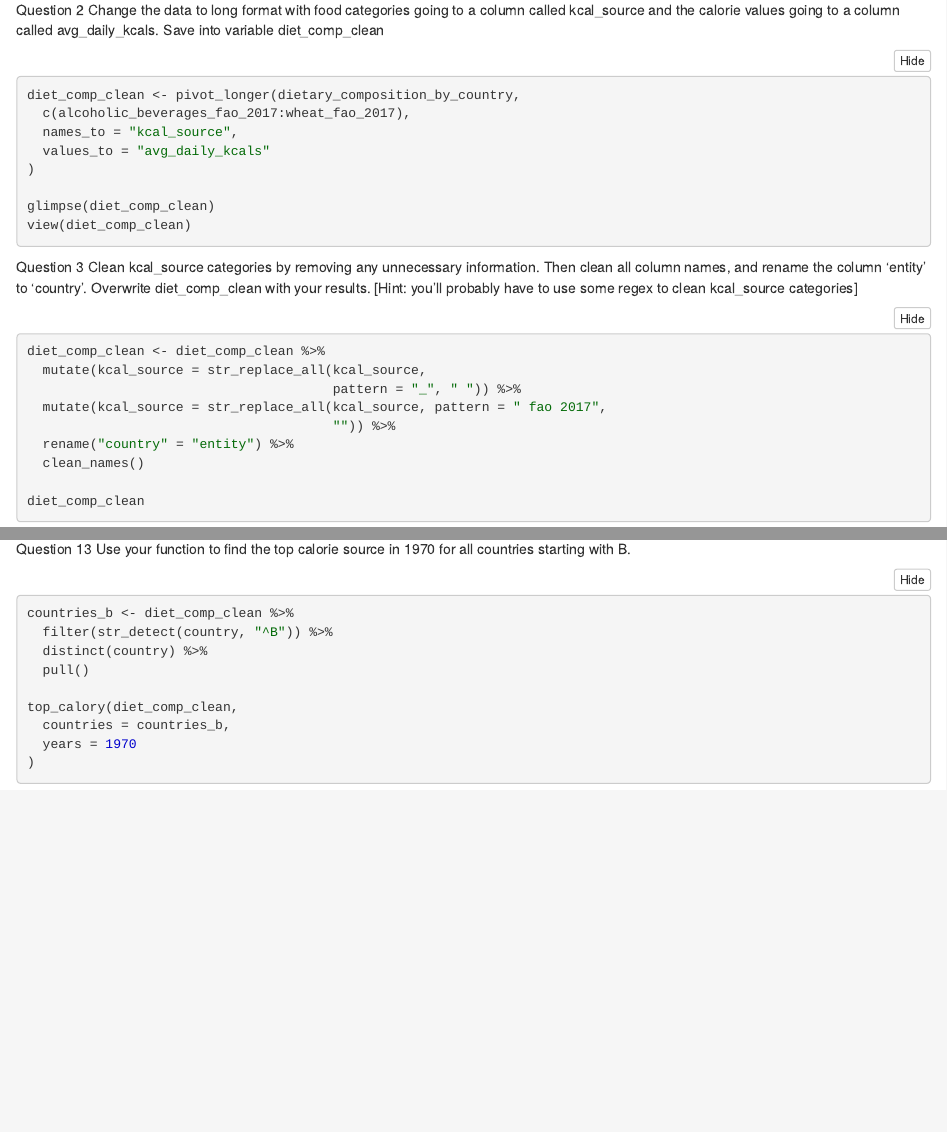
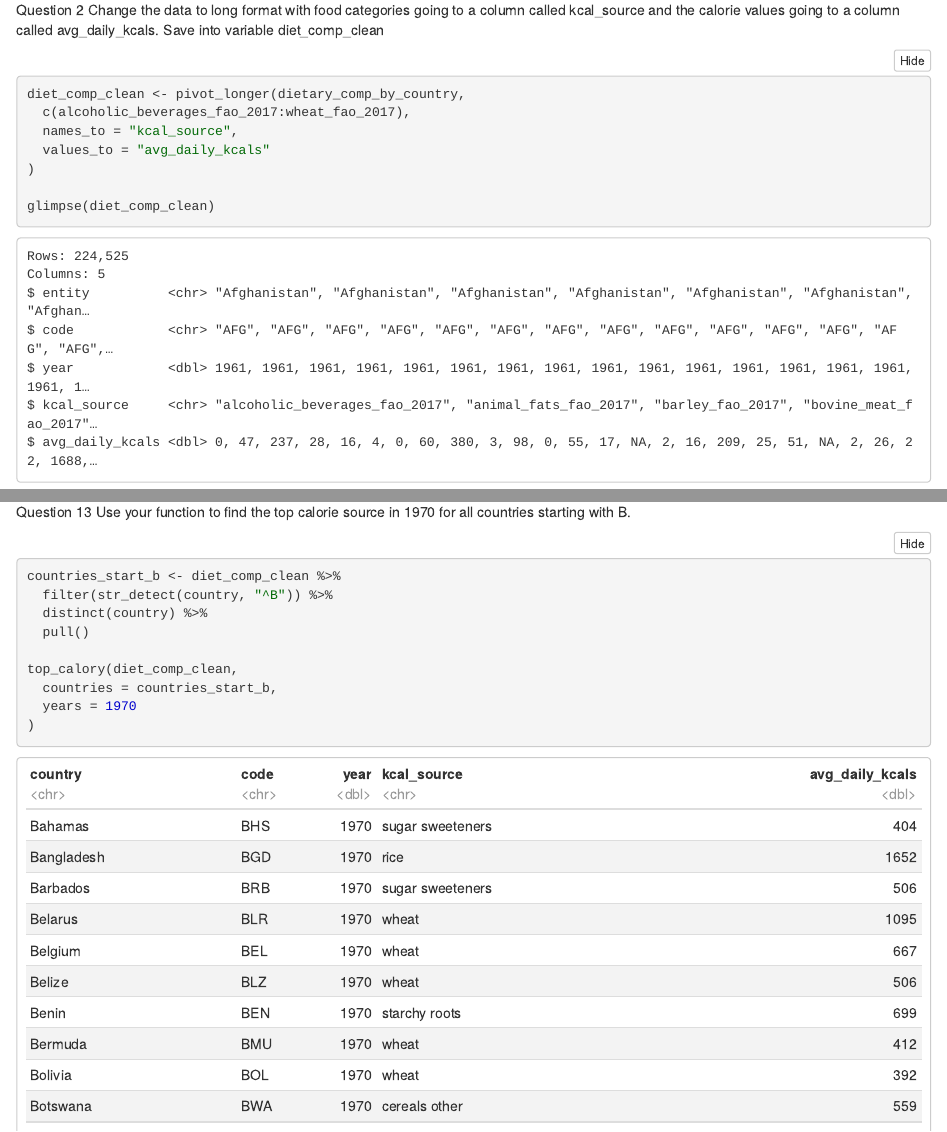
Before and after one commit to RobRodden/codeclan_labs, an R Markdown document (week_02/week_02_day_04_lab/week_02_04 Lab.Rmd): the page in a window 1100 px wide, from 1320 px down before the commit and from 4260 px down after it, so that both start at the same text, and a second part further down, joined at a grey line. The pictures show the output file week_02/week_02_day_04_lab/week_02_04 Lab.nb.html that the author committed with the source, opened offline.

Commit message:
update 1 oct 2024

````diff
--- a/week_02/week_02_day_04_lab/week_02_04 Lab.Rmd
+++ b/week_02/week_02_day_04_lab/week_02_04 Lab.Rmd
@@ -73,7 +73,7 @@
 Question 2
 Change the data to long format with food categories going to a column called kcal_source and the calorie values going to a column called avg_daily_kcals. Save into variable diet_comp_clean
 ```{r}
-diet_comp_clean <- pivot_longer(dietary_composition_by_country,
+diet_comp_clean <- pivot_longer(dietary_comp_by_country,
   c(alcoholic_beverages_fao_2017:wheat_fao_2017),
   names_to = "kcal_source",
   values_to = "avg_daily_kcals"
@@ -260,13 +260,13 @@
 Question 13
 Use your function to find the top calorie source in 1970 for all countries starting with B.
 ```{r}
-countries_b <- diet_comp_clean %>%
+countries_start_b <- diet_comp_clean %>%
   filter(str_detect(country, "^B")) %>%
   distinct(country) %>%
   pull()
 
 top_calory(diet_comp_clean,
-  countries = countries_b,
+  countries = countries_start_b,
   years = 1970
 )
 ```
````
Also changed, not shown: week_02/week_02_day_04_lab/README.Rmd (+1 -1 lines), week_02/week_02_day_04_lab/week_02_04 Lab.nb.html.
